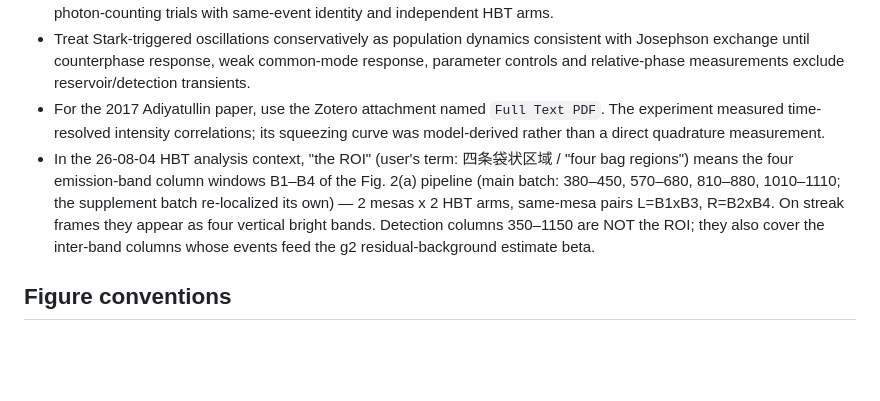
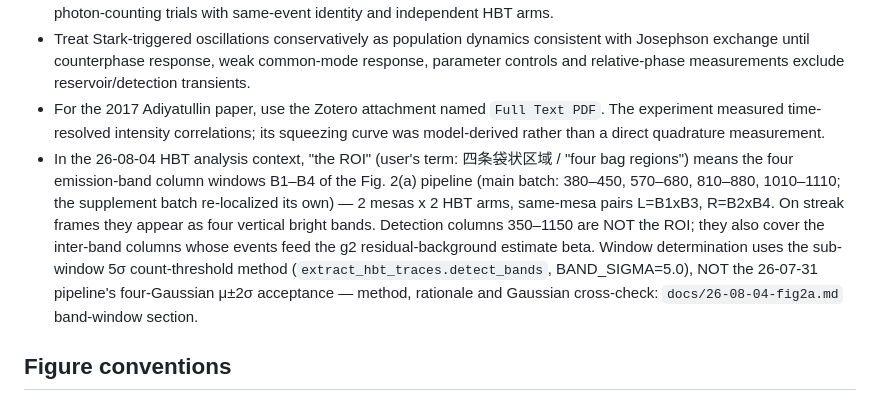
Before and after one commit to Flossertoday/joris-homodyne, a Markdown page: MEMORY.md, the part around the change. Drawn GitHub-style; blank space fills up the shorter version.

```diff
--- a/MEMORY.md
+++ b/MEMORY.md
@@ -14,7 +14,7 @@
 - One single-sweep frame is one realization, not a \(g^{(2)}\) matrix. Normally ordered correlations require many sparse photon-counting trials with same-event identity and independent HBT arms.
 - Treat Stark-triggered oscillations conservatively as population dynamics consistent with Josephson exchange until counterphase response, weak common-mode response, parameter controls and relative-phase measurements exclude reservoir/detection transients.
 - For the 2017 Adiyatullin paper, use the Zotero attachment named `Full Text PDF`. The experiment measured time-resolved intensity correlations; its squeezing curve was model-derived rather than a direct quadrature measurement.
-- In the 26-08-04 HBT analysis context, "the ROI" (user's term: 四条袋状区域 / "four bag regions") means the four emission-band column windows B1–B4 of the Fig. 2(a) pipeline (main batch: 380–450, 570–680, 810–880, 1010–1110; the supplement batch re-localized its own) — 2 mesas x 2 HBT arms, same-mesa pairs L=B1xB3, R=B2xB4. On streak frames they appear as four vertical bright bands. Detection columns 350–1150 are NOT the ROI; they also cover the inter-band columns whose events feed the g2 residual-background estimate beta.
+- In the 26-08-04 HBT analysis context, "the ROI" (user's term: 四条袋状区域 / "four bag regions") means the four emission-band column windows B1–B4 of the Fig. 2(a) pipeline (main batch: 380–450, 570–680, 810–880, 1010–1110; the supplement batch re-localized its own) — 2 mesas x 2 HBT arms, same-mesa pairs L=B1xB3, R=B2xB4. On streak frames they appear as four vertical bright bands. Detection columns 350–1150 are NOT the ROI; they also cover the inter-band columns whose events feed the g2 residual-background estimate beta. Window determination uses the sub-window 5σ count-threshold method (`extract_hbt_traces.detect_bands`, BAND_SIGMA=5.0), NOT the 26-07-31 pipeline's four-Gaussian μ±2σ acceptance — method, rationale and Gaussian cross-check: `docs/26-08-04-fig2a.md` band-window section.
 
 ## Figure conventions
 
```
Also changed, not shown: docs/26-08-04-fig2a.md (+53 -0 lines), docs/26-08-06-hbt-supplement.md (+6 -0 lines).
